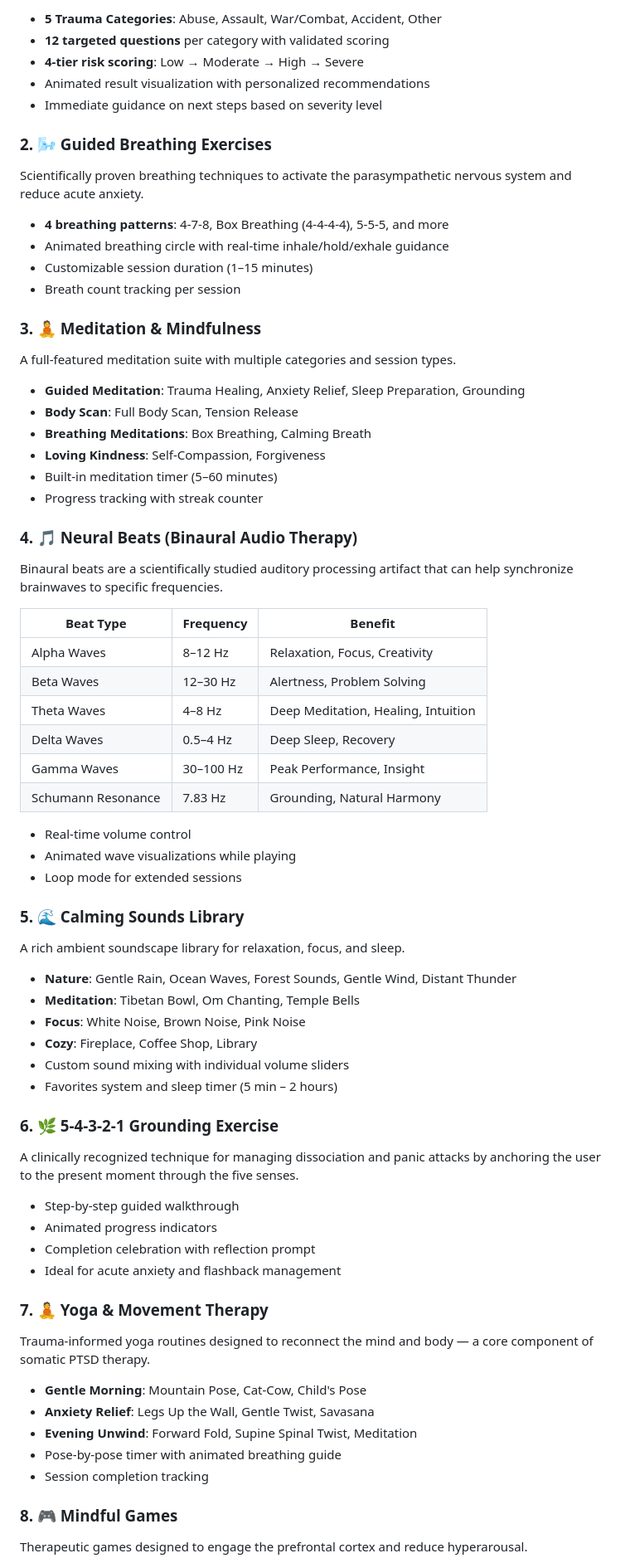
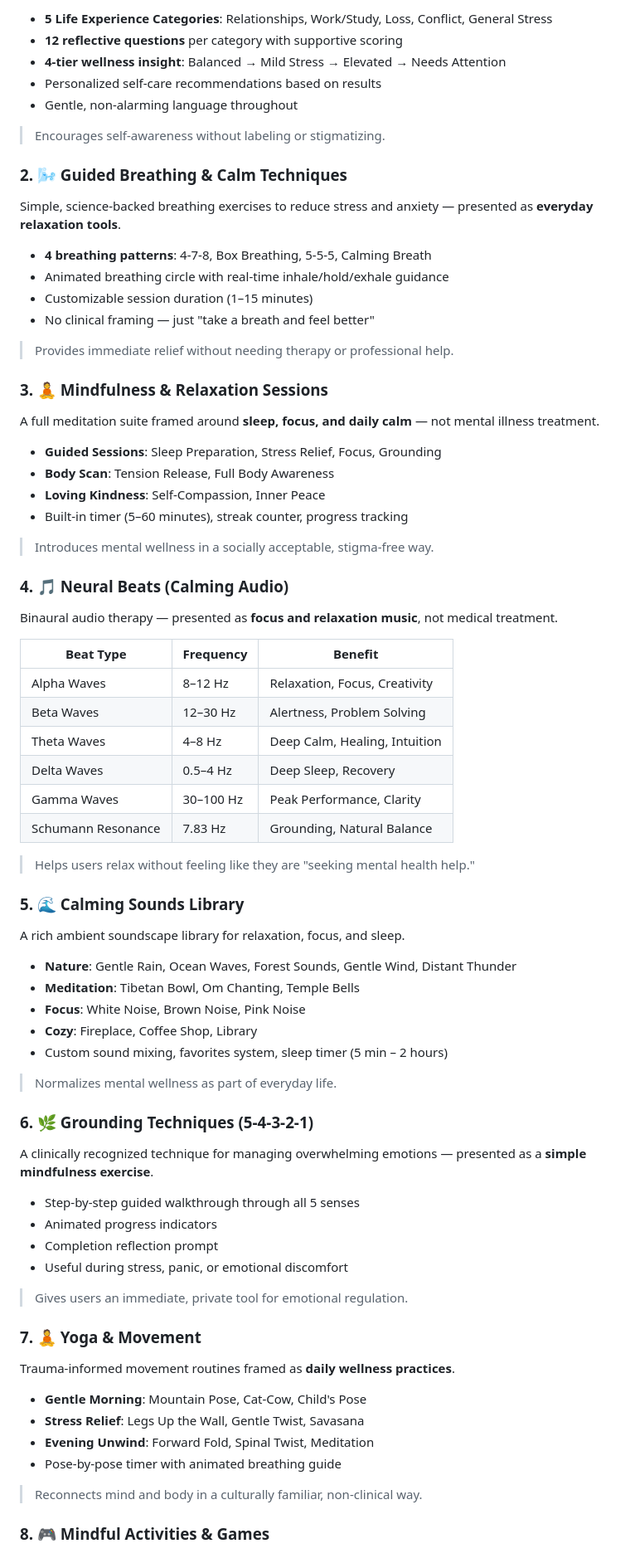
Before and after one commit to zione-kushwaha/Mind-Guard, a Markdown page: README.md, the part around one of its changes. Shown at 83% size. Drawn GitHub-style.

Commit message:
align README to Problem Statement 2 - stigma reduction and early mental health support

```diff
--- a/README.md
+++ b/README.md
@@ -56,46 +134,48 @@ A clinically-inspired, multi-category assessment system that helps users underst
 
-- **5 Trauma Categories**: Abuse, Assault, War/Combat, Accident, Other
-- **12 targeted questions** per category with validated scoring
-- **4-tier risk scoring**: Low → Moderate → High → Severe
-- Animated result visualization with personalized recommendations
-- Immediate guidance on next steps based on severity level
+- **5 Life Experience Categories**: Relationships, Work/Study, Loss, Conflict, General Stress
+- **12 reflective questions** per category with supportive scoring
+- **4-tier wellness insight**: Balanced → Mild Stress → Elevated → Needs Attention
+- Personalized self-care recommendations based on results
+- Gentle, non-alarming language throughout
 
-### 2. 🌬️ Guided Breathing Exercises
+> Encourages self-awareness without labeling or stigmatizing.
 
-Scientifically proven breathing techniques to activate the parasympathetic nervous system and reduce acute anxiety.
+### 2. 🌬️ Guided Breathing & Calm Techniques
 
-- **4 breathing patterns**: 4-7-8, Box Breathing (4-4-4-4), 5-5-5, and more
+Simple, science-backed breathing exercises to reduce stress and anxiety — presented as **everyday relaxation tools**.
+
+- **4 breathing patterns**: 4-7-8, Box Breathing, 5-5-5, Calming Breath
 - Animated breathing circle with real-time inhale/hold/exhale guidance
 - Customizable session duration (1–15 minutes)
-- Breath count tracking per session
+- No clinical framing — just "take a breath and feel better"
 
-### 3. 🧘 Meditation & Mindfulness
+> Provides immediate relief without needing therapy or professional help.
 
-A full-featured meditation suite with multiple categories and session types.
+### 3. 🧘 Mindfulness & Relaxation Sessions
 
-- **Guided Meditation**: Trauma Healing, Anxiety Relief, Sleep Preparation, Grounding
-- **Body Scan**: Full Body Scan, Tension Release
-- **Breathing Meditations**: Box Breathing, Calming Breath
-- **Loving Kindness**: Self-Compassion, Forgiveness
-- Built-in meditation timer (5–60 minutes)
-- Progress tracking with streak counter
+A full meditation suite framed around **sleep, focus, and daily calm** — not mental illness treatment.
 
-### 4. 🎵 Neural Beats (Binaural Audio Therapy)
+- **Guided Sessions**: Sleep Preparation, Stress Relief, Focus, Grounding
+- **Body Scan**: Tension Release, Full Body Awareness
+- **Loving Kindness**: Self-Compassion, Inner Peace
+- Built-in timer (5–60 minutes), streak counter, progress tracking
 
-Binaural beats are a scientifically studied auditory processing artifact that can help synchronize brainwaves to specific frequencies.
+> Introduces mental wellness in a socially acceptable, stigma-free way.
 
-| Beat Type          | Frequency  | Benefit                             |
-| ------------------ | ---------- | ----------------------------------- |
-| Alpha Waves        | 8–12 Hz   | Relaxation, Focus, Creativity       |
-| Beta Waves         | 12–30 Hz  | Alertness, Problem Solving          |
-| Theta Waves        | 4–8 Hz    | Deep Meditation, Healing, Intuition |
-| Delta Waves        | 0.5–4 Hz  | Deep Sleep, Recovery                |
-| Gamma Waves        | 30–100 Hz | Peak Performance, Insight           |
-| Schumann Resonance | 7.83 Hz    | Grounding, Natural Harmony          |
+### 4. 🎵 Neural Beats (Calming Audio)
 
-- Real-time volume control
-- Animated wave visualizations while playing
-- Loop mode for extended sessions
+Binaural audio therapy — presented as **focus and relaxation music**, not medical treatment.
+
+| Beat Type | Frequency | Benefit |
+|-----------|-----------|---------|
+| Alpha Waves | 8–12 Hz | Relaxation, Focus, Creativity |
+| Beta Waves | 12–30 Hz | Alertness, Problem Solving |
+| Theta Waves | 4–8 Hz | Deep Calm, Healing, Intuition |
+| Delta Waves | 0.5–4 Hz | Deep Sleep, Recovery |
+| Gamma Waves | 30–100 Hz | Peak Performance, Clarity |
+| Schumann Resonance | 7.83 Hz | Grounding, Natural Balance |
+
+> Helps users relax without feeling like they are "seeking mental health help."
 
 ### 5. 🌊 Calming Sounds Library
 
@@ -105,29 +185,31 @@ A rich ambient soundscape library for relaxation, focus, and sleep.
 - **Meditation**: Tibetan Bowl, Om Chanting, Temple Bells
 - **Focus**: White Noise, Brown Noise, Pink Noise
 - **Cozy**: Fireplace, Coffee Shop, Library
-- Custom sound mixing with individual volume sliders
-- Favorites system and sleep timer (5 min – 2 hours)
+- Custom sound mixing, favorites system, sleep timer (5 min – 2 hours)
 
-### 6. 🌿 5-4-3-2-1 Grounding Exercise
+> Normalizes mental wellness as part of everyday life.
 
-A clinically recognized technique for managing dissociation and panic attacks by anchoring the user to the present moment through the five senses.
+### 6. 🌿 Grounding Techniques (5-4-3-2-1)
 
-- Step-by-step guided walkthrough
+A clinically recognized technique for managing overwhelming emotions — presented as a **simple mindfulness exercise**.
+
+- Step-by-step guided walkthrough through all 5 senses
 - Animated progress indicators
-- Completion celebration with reflection prompt
-- Ideal for acute anxiety and flashback management
+- Completion reflection prompt
+- Useful during stress, panic, or emotional discomfort
 
-### 7. 🧘 Yoga & Movement Therapy
+> Gives users an immediate, private tool for emotional regulation.
 
-Trauma-informed yoga routines designed to reconnect the mind and body — a core component of somatic PTSD therapy.
+### 7. 🧘 Yoga & Movement
+
+Trauma-informed movement routines framed as **daily wellness practices**.
 
 - **Gentle Morning**: Mountain Pose, Cat-Cow, Child's Pose
-- **Anxiety Relief**: Legs Up the Wall, Gentle Twist, Savasana
-- **Evening Unwind**: Forward Fold, Supine Spinal Twist, Meditation
+- **Stress Relief**: Legs Up the Wall, Gentle Twist, Savasana
+- **Evening Unwind**: Forward Fold, Spinal Twist, Meditation
 - Pose-by-pose timer with animated breathing guide
-- Session completion tracking
 
-### 8. 🎮 Mindful Games
+> Reconnects mind and body in a culturally familiar, non-clinical way.
 
-Therapeutic games designed to engage the prefrontal cortex and reduce hyperarousal.
+### 8. 🎮 Mindful Activities & Games
 
```
Also changed, not shown: other parts of README.md (+319 -244 lines).
